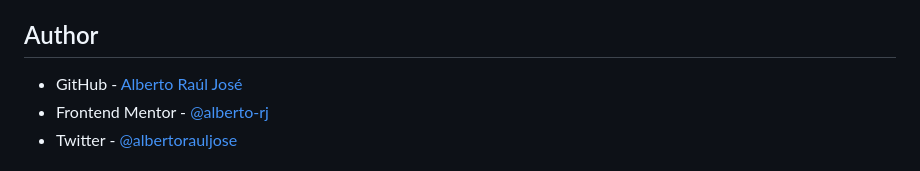
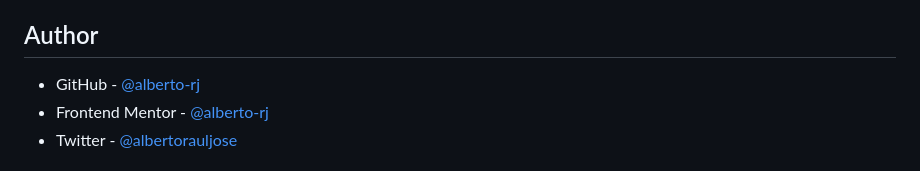
Before and after one commit to alberto-rj/article-preview-component, a Markdown page: README.md, the part around the change. Rendered like a GitHub page.

```diff
--- a/README.md
+++ b/README.md
@@ -109,7 +109,7 @@ Users should be able to:
 
 ## Author
 
-- GitHub - [Alberto Raúl José](https://github.com/alberto-rj)
+- GitHub - [@alberto-rj](https://github.com/alberto-rj)
 - Frontend Mentor - [@alberto-rj](https://www.frontendmentor.io/profile/alberto-rj)
 - Twitter - [@albertorauljose](https://www.twitter.com/albertorauljose)
 
```
